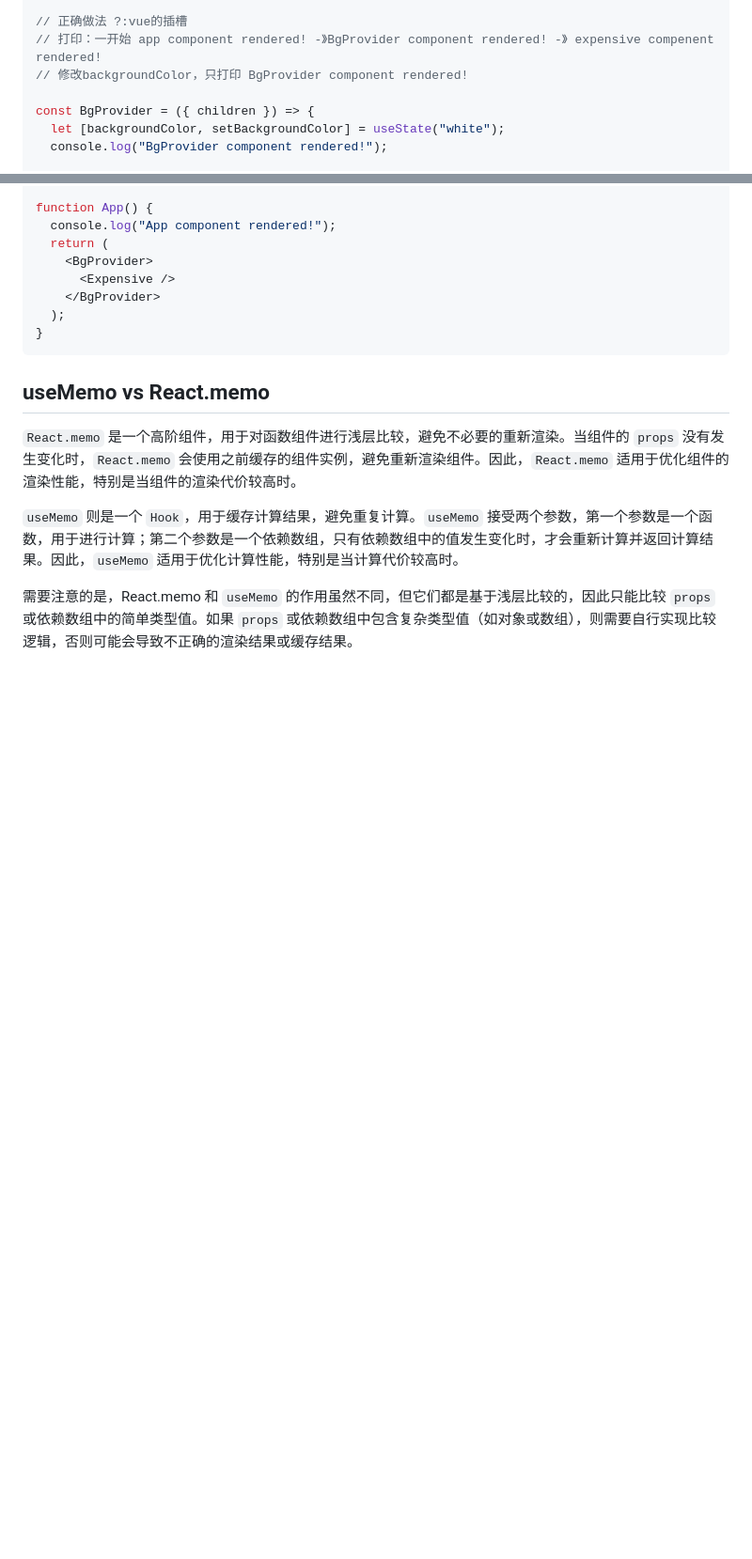
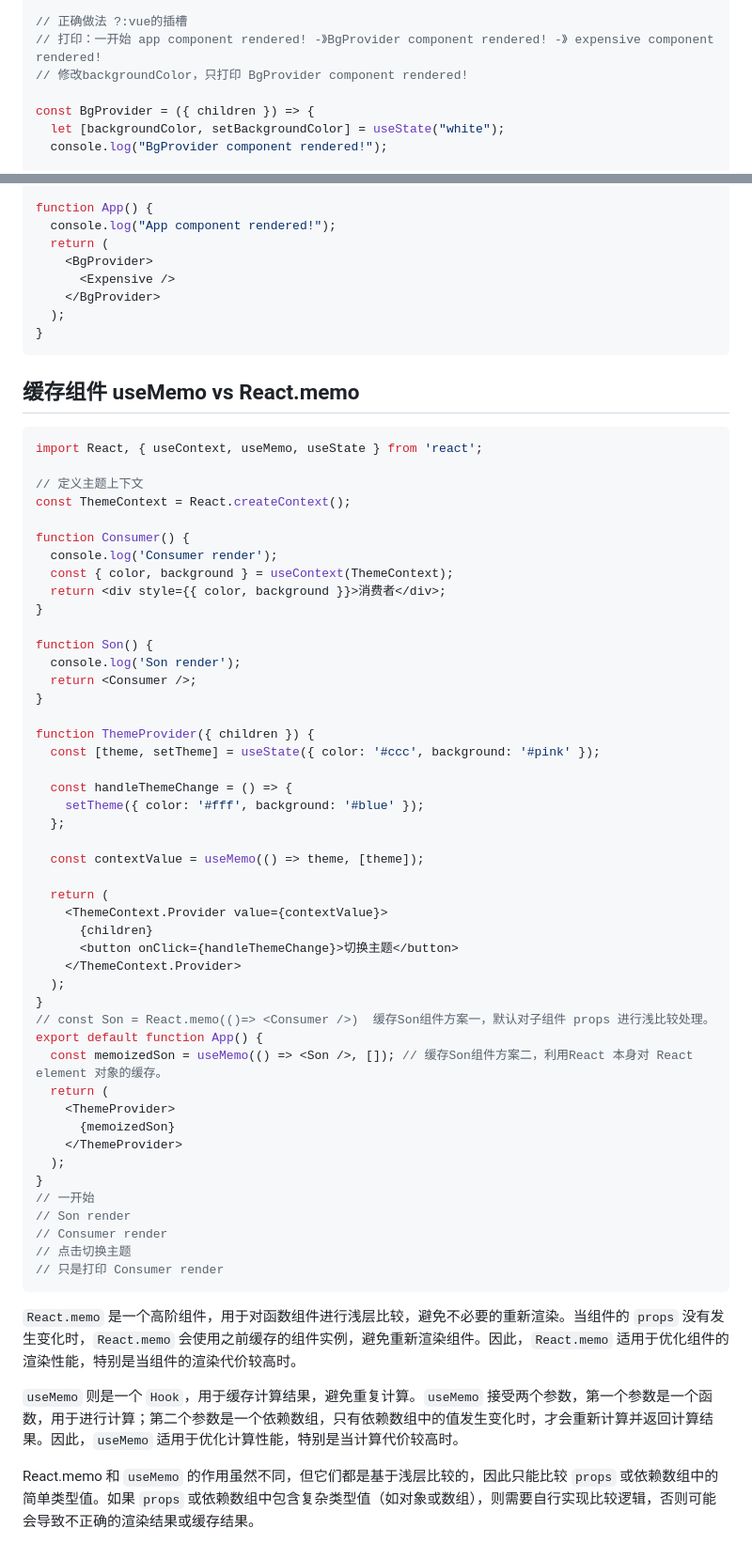
Before and after one commit to reeswell/notes, a Markdown page: react/useMemo.md, 2 parts joined by grey strips. Shown: that part at 94% size. Drawn GitHub-style; blank space fills up the shorter version.

Commit message:
docs(useMemo)： update

````diff
--- a/react/useMemo.md
+++ b/react/useMemo.md
@@ -154,7 +153,7 @@ function App() {
   );
 
 // 正确做法 ?:vue的插槽
-// 打印：一开始 app component rendered! -》BgProvider component rendered! -》 expensive compenent rendered!
+// 打印：一开始 app component rendered! -》BgProvider component rendered! -》 expensive component rendered!
 // 修改backgroundColor，只打印 BgProvider component rendered!
 
 const BgProvider = ({ children }) => {
@@ -179,10 +178,59 @@ function App() {
 }
 ```
 
-## useMemo vs React.memo
+## 缓存组件 useMemo vs React.memo
+
+```jsx
+import React, { useContext, useMemo, useState } from 'react';
+
+// 定义主题上下文
+const ThemeContext = React.createContext();
+
+function Consumer() {
+  console.log('Consumer render');
+  const { color, background } = useContext(ThemeContext);
+  return <div style={{ color, background }}>消费者</div>;
+}
+
+function Son() {
+  console.log('Son render');
+  return <Consumer />;
+}
+
+function ThemeProvider({ children }) {
+  const [theme, setTheme] = useState({ color: '#ccc', background: '#pink' });
+
+  const handleThemeChange = () => {
+    setTheme({ color: '#fff', background: '#blue' });
+  };
+
+  const contextValue = useMemo(() => theme, [theme]);
+
+  return (
+    <ThemeContext.Provider value={contextValue}>
+      {children}
+      <button onClick={handleThemeChange}>切换主题</button>
+    </ThemeContext.Provider>
+  );
+}
+// const Son = React.memo(()=> <Consumer />)  缓存Son组件方案一，默认对子组件 props 进行浅比较处理。
+export default function App() {
+  const memoizedSon = useMemo(() => <Son />, []); // 缓存Son组件方案二，利用React 本身对 React element 对象的缓存。
+  return (
+    <ThemeProvider>
+      {memoizedSon}
+    </ThemeProvider>
+  );
+}
+// 一开始
+// Son render
+// Consumer render
+// 点击切换主题
+// 只是打印 Consumer render
+```
 
 `React.memo` 是一个高阶组件，用于对函数组件进行浅层比较，避免不必要的重新渲染。当组件的 `props` 没有发生变化时，`React.memo` 会使用之前缓存的组件实例，避免重新渲染组件。因此，`React.memo` 适用于优化组件的渲染性能，特别是当组件的渲染代价较高时。
 
 `useMemo` 则是一个 `Hook`，用于缓存计算结果，避免重复计算。`useMemo` 接受两个参数，第一个参数是一个函数，用于进行计算；第二个参数是一个依赖数组，只有依赖数组中的值发生变化时，才会重新计算并返回计算结果。因此，`useMemo` 适用于优化计算性能，特别是当计算代价较高时。
 
-需要注意的是，React.memo 和 `useMemo` 的作用虽然不同，但它们都是基于浅层比较的，因此只能比较 `props` 或依赖数组中的简单类型值。如果 `props` 或依赖数组中包含复杂类型值（如对象或数组），则需要自行实现比较逻辑，否则可能会导致不正确的渲染结果或缓存结果。
+React.memo 和 `useMemo` 的作用虽然不同，但它们都是基于浅层比较的，因此只能比较 `props` 或依赖数组中的简单类型值。如果 `props` 或依赖数组中包含复杂类型值（如对象或数组），则需要自行实现比较逻辑，否则可能会导致不正确的渲染结果或缓存结果。
````
Also changed, not shown: other parts of react/useMemo.md (+5 -6 lines).
